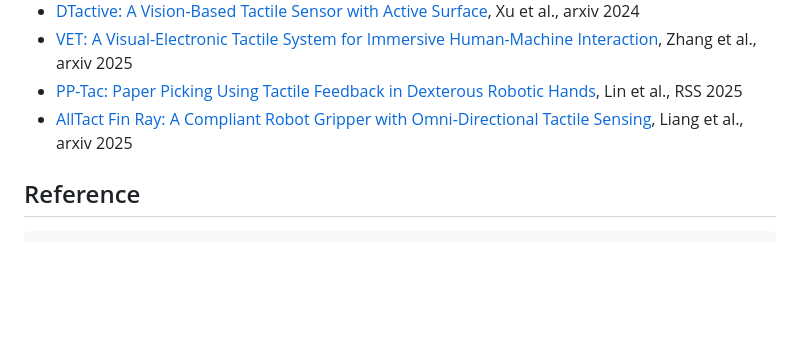
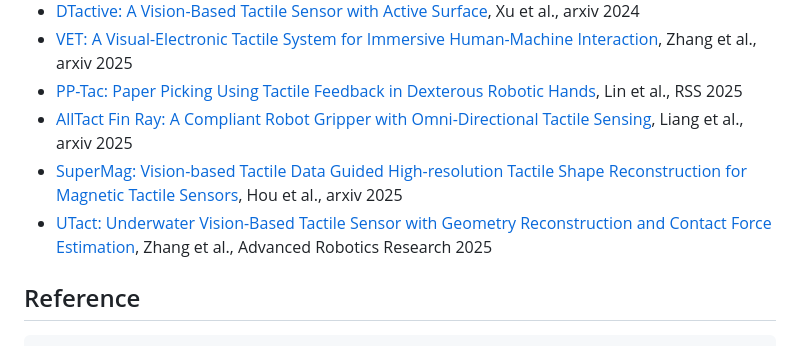
Before and after one commit to linchangyi1/9DTact, a Markdown page: README.md, the part around the change. Rendered like a GitHub page; blank space fills up the shorter version.

````diff
--- a/README.md
+++ b/README.md
@@ -201,6 +201,9 @@ python _4_Shape_Force_ros.py
 - [VET: A Visual-Electronic Tactile System for Immersive Human-Machine Interaction](https://arxiv.org/pdf/2503.23440), Zhang et al., arxiv 2025
 - [PP-Tac: Paper Picking Using Tactile Feedback in Dexterous Robotic Hands](https://arxiv.org/abs/2504.16649), Lin et al., RSS 2025
 - [AllTact Fin Ray: A Compliant Robot Gripper with Omni-Directional Tactile Sensing](https://arxiv.org/pdf/2504.18064), Liang et al., arxiv 2025
+- [SuperMag: Vision-based Tactile Data Guided High-resolution Tactile Shape Reconstruction for Magnetic Tactile Sensors](https://arxiv.org/pdf/2507.20002), Hou et al., arxiv 2025
+- [UTact: Underwater Vision-Based Tactile Sensor with Geometry Reconstruction and Contact Force Estimation](https://advanced.onlinelibrary.wiley.com/doi/pdfdirect/10.1002/adrr.202500091), Zhang et al., Advanced Robotics Research 2025
+
 
 ## Reference
 ```
````
